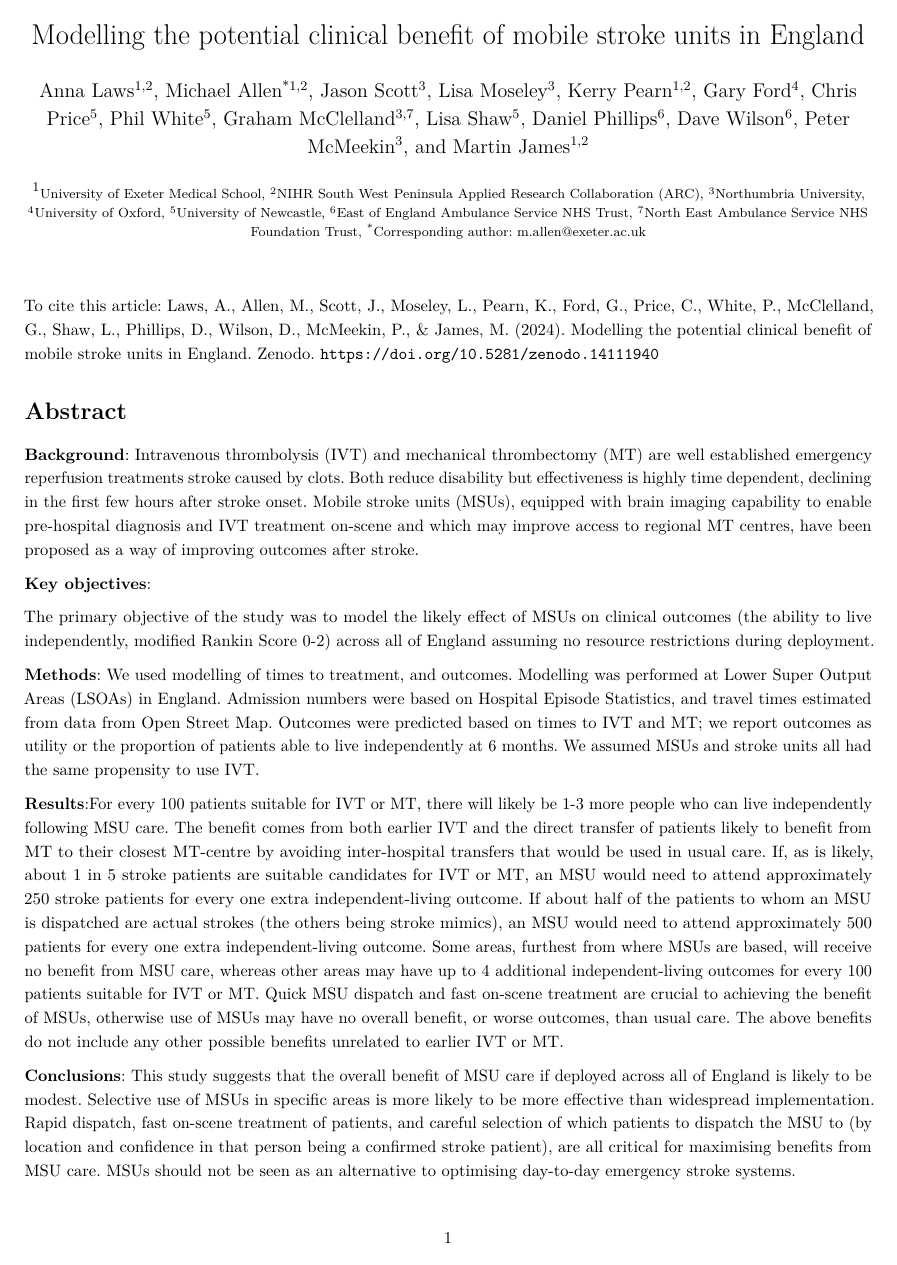
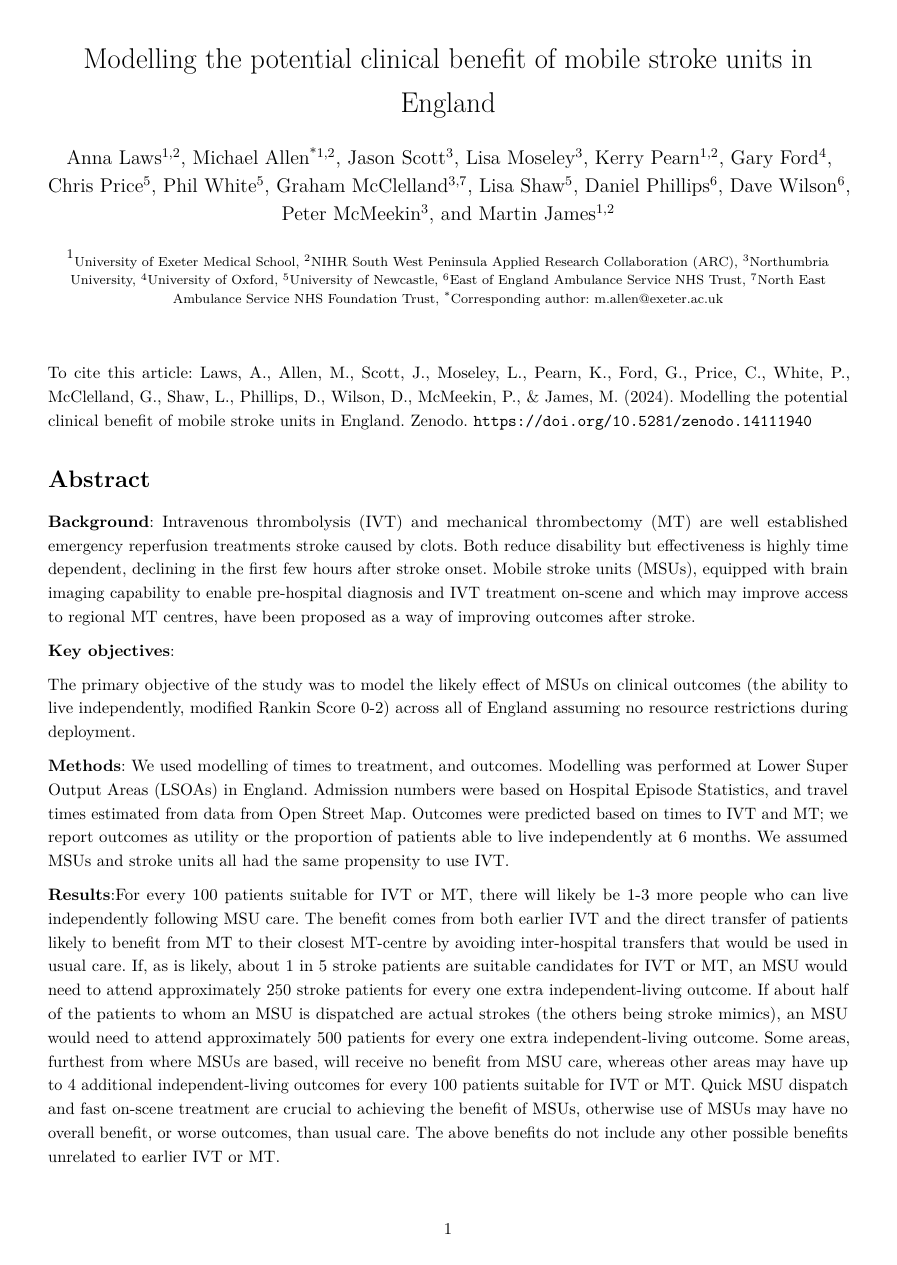
Before and after one commit to MichaelAllen1966/overleaf_mobile_stroke_unit_paper, a LaTeX document (main.tex): page 1 of 23 before the commit and page 1 of 24 after it. Compiled offline with pdfLaTeX.

Commit message:
Updates from Overleaf

```diff
--- a/main.tex
+++ b/main.tex
@@ -7,7 +7,7 @@
 \linespread{1.2} % Set linespace
 
 % Packages
-\usepackage[a4paper, left=1.5cm, right=1.5cm, top=1.5cm, bottom=1.8cm]{geometry}
+\usepackage[a4paper, left=2cm, right=2cm, top=2cm, bottom=2cm]{geometry}
 \usepackage{authblk} % For author formatting
 \usepackage{caption} % For figure and table captions
 \usepackage{cclicenses} % For creative commons license
```
Also changed, not shown: sections/1_title.tex (+0 -2 lines).
